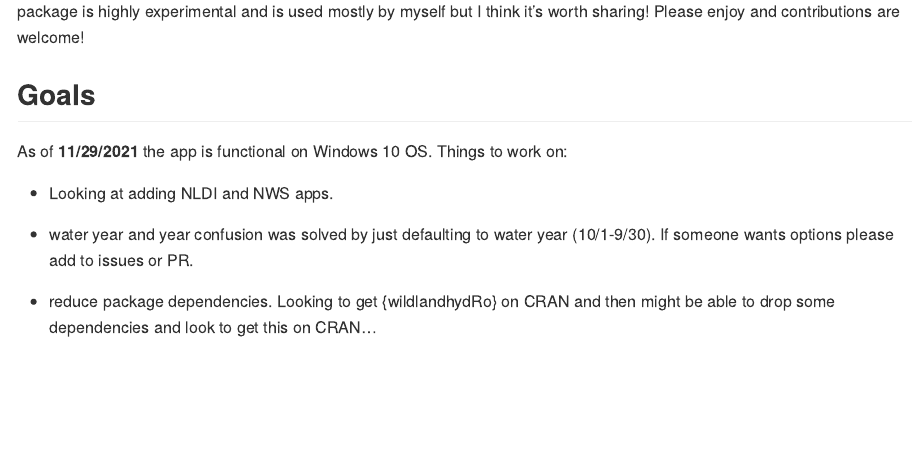
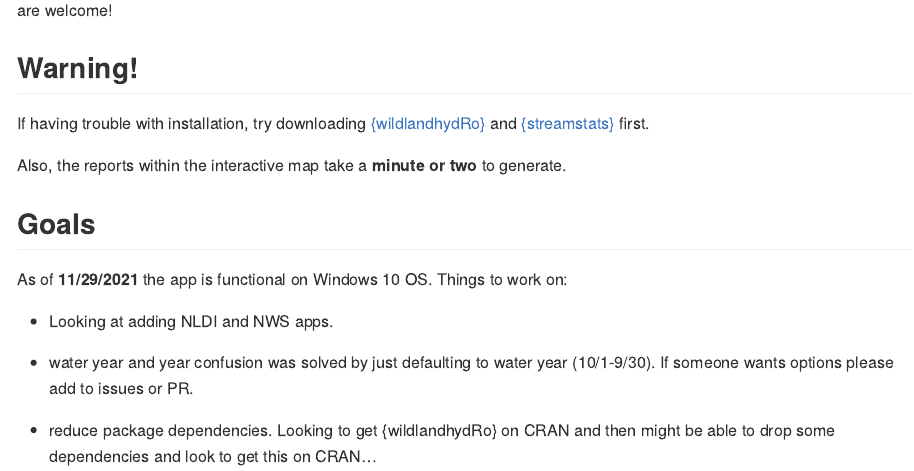
Before and after one commit to joshualerickson/hydroapps, an R Markdown document (README.Rmd): the page in a window 1100 px wide, from 250 px down before the commit and from 190 px down after it. The pictures show the output file README.md that the author committed with the source, drawn offline in the style of GitHub; badge pictures from the web are left out.

Commit message:
updated README.Rmd

```diff
--- a/README.Rmd
+++ b/README.Rmd
@@ -23,3 +22,8 @@ The goal of {hydroapps} is to to create apps for resource management in the cont
+## Warning!
+
+If having trouble with installation, try downloading [{wildlandhydRo}](https://github.com/joshualerickson/wildlandhydRo) and [{streamstats}](https://github.com/markwh/streamstats) first.
+
+Also, the reports within the interactive map take a **minute or two** to generate.
 
 ## Goals
 
```
Also changed, not shown: README.md, README.Rmd (5 more changed lines).
